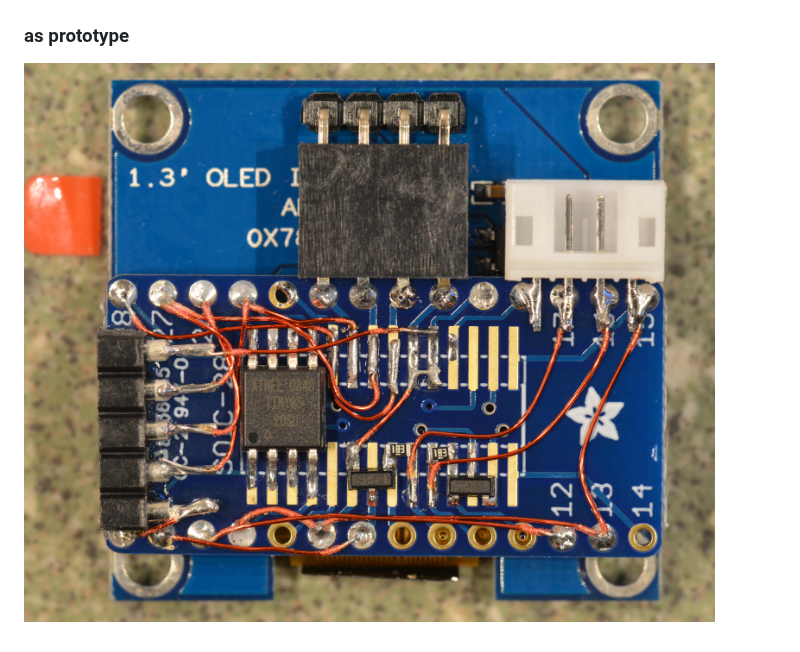
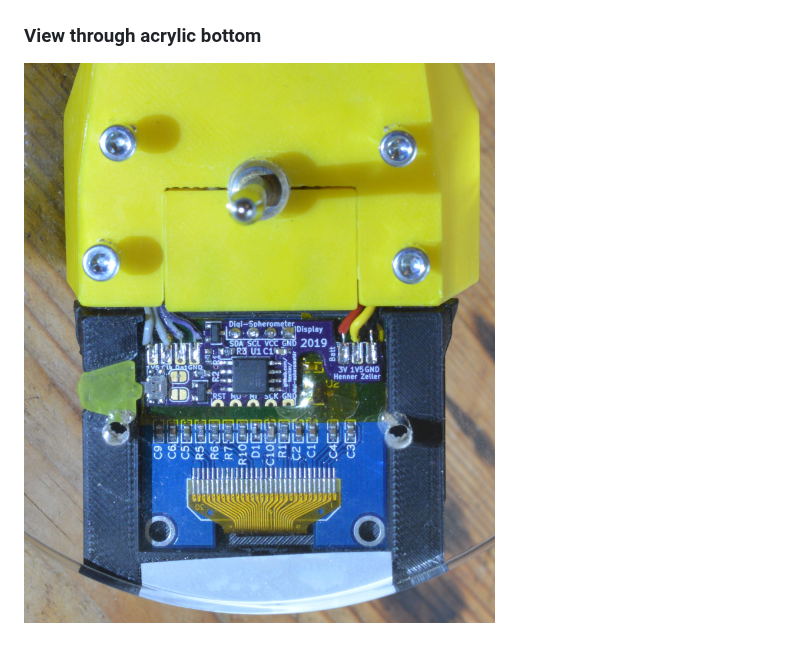
Before and after one commit to hzeller/digi-spherometer, a Markdown page: pcb/README.md, the part around the change. GitHub-like rendering; pictures changed too: img/spherometer-bottom.jpg (added).

Commit message:
Update PCB image.

```diff
--- a/pcb/README.md
+++ b/pcb/README.md
@@ -48,5 +48,5 @@ This board is soldered to the back of a 1.3" OLED display
 
 ![](../img/spherometer-display-pcb.png)
 
-### as prototype
-![](../img/prototype-board.jpg)
+### View through acrylic bottom
+![](../img/spherometer-bottom.jpg)
```
